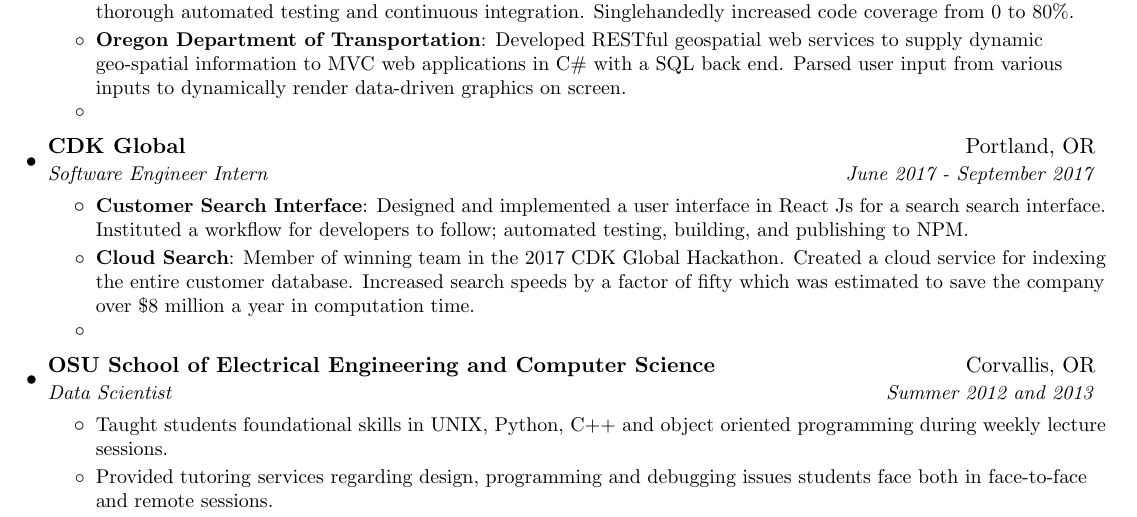
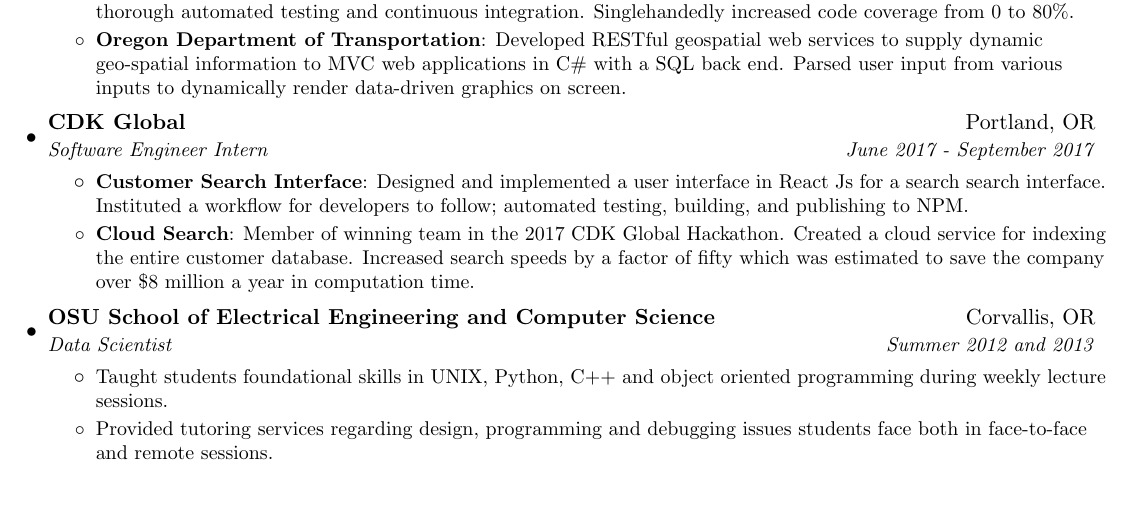
Before and after one commit to tnoelcke/Dan-Van-Horn-Resume, a LaTeX CV (dvh-resume.tex): part of the page, cut so that both start at the same text, the shorter picture padded with empty space. Compiled offline with pdfLaTeX.

Commit message:
remove empty bullets

```diff
--- a/dvh-resume.tex
+++ b/dvh-resume.tex
@@ -119,7 +119,6 @@
           {Suite of C\# and Node Js microservice applications with a shared component library in React Js and Typescript for the Smarter Balanced Assessment Consortium. Minimized repeated code and allowed for thorough automated testing and continuous integration. Singlehandedly increased code coverage from 0 to 80\%.}
         \resumeItem{Oregon Department of Transportation}
           {Developed RESTful geospatial web services to supply dynamic geo-spatial information to MVC web applications in C\# with a SQL back end. Parsed user input from various inputs to dynamically render data-driven graphics on screen.}
-        \noBoldItem{}
       \resumeItemListEnd
 
     \resumeSubheading
```
Also changed, not shown: dvh-resume.tex (1 more changed lines).
